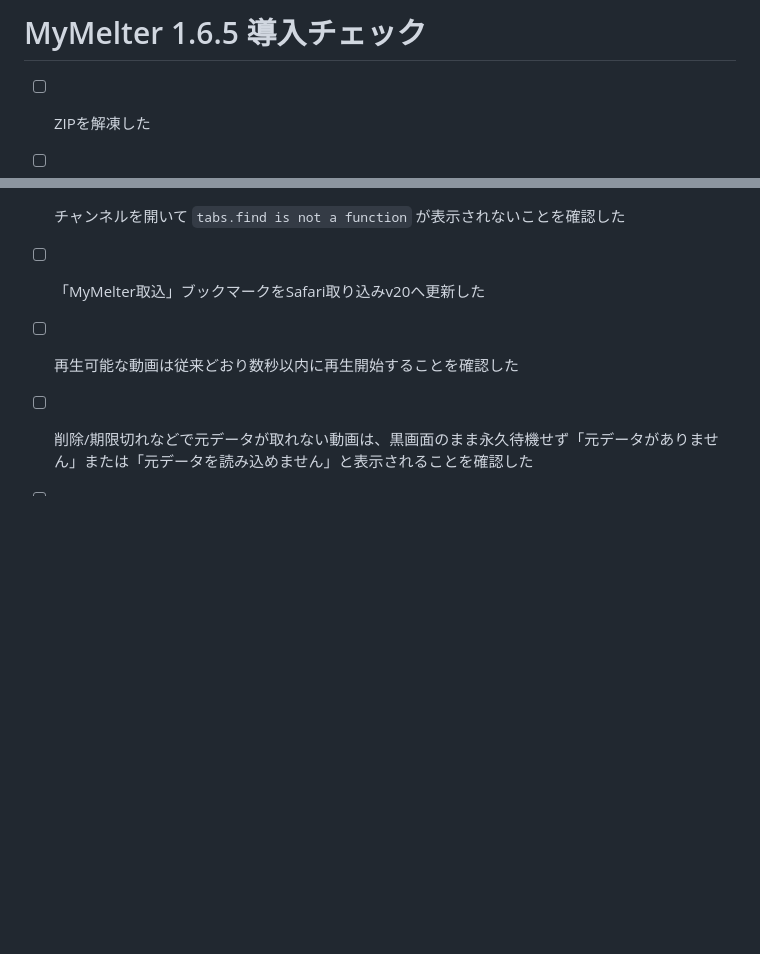
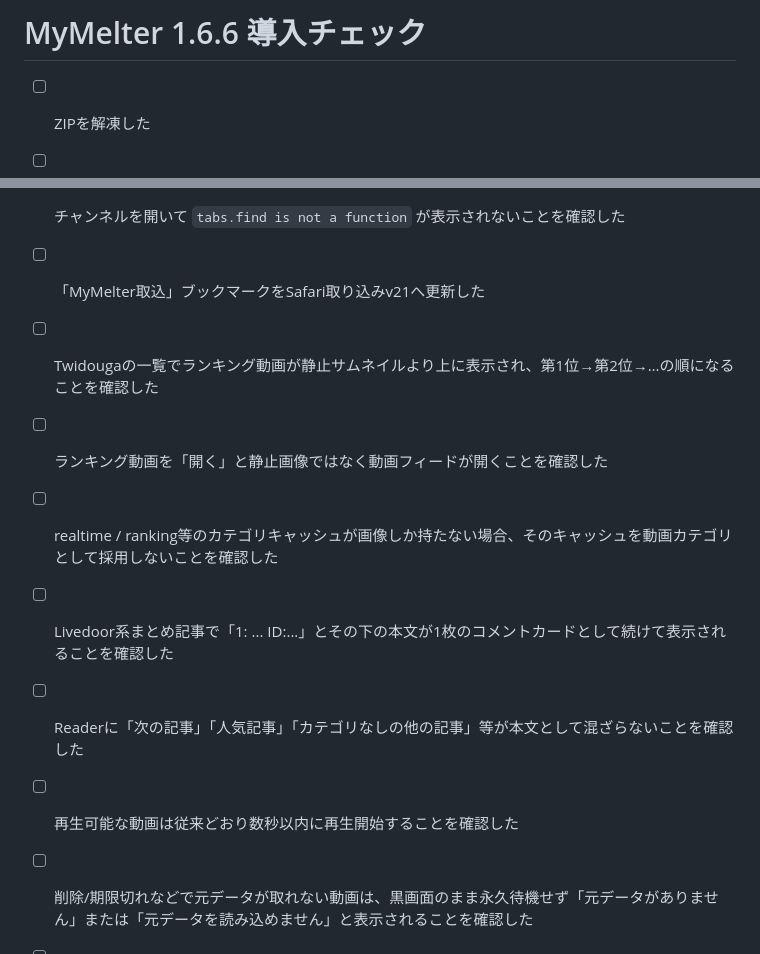
Before and after one commit to 5p5h8c78w6-afk/mymelter, a Markdown page: SETUP_CHECKLIST.md, 2 parts joined by grey strips. Drawn GitHub-style; blank space fills up the shorter version.

Commit message:
Refresh MyMelter 1.6.6 validation checklist

```diff
--- a/SETUP_CHECKLIST.md
+++ b/SETUP_CHECKLIST.md
@@ -1,4 +1,4 @@
-# MyMelter 1.6.5 導入チェック
+# MyMelter 1.6.6 導入チェック
 
 - [ ] ZIPを解凍した
 - [ ] GitHub公開リポジトリを作った
@@ -44,7 +44,12 @@
 - [ ] 自動読込したページ間で同じ記事URLが重複表示されないことを確認した
 - [ ] Safari取り込みv17でも次ページが最大5ページまで一緒に取り込まれることを確認した
 - [ ] チャンネルを開いて `tabs.find is not a function` が表示されないことを確認した
-- [ ] 「MyMelter取込」ブックマークをSafari取り込みv20へ更新した
+- [ ] 「MyMelter取込」ブックマークをSafari取り込みv21へ更新した
+- [ ] Twidougaの一覧でランキング動画が静止サムネイルより上に表示され、第1位→第2位→…の順になることを確認した
+- [ ] ランキング動画を「開く」と静止画像ではなく動画フィードが開くことを確認した
+- [ ] realtime / ranking等のカテゴリキャッシュが画像しか持たない場合、そのキャッシュを動画カテゴリとして採用しないことを確認した
+- [ ] Livedoor系まとめ記事で「1: ... ID:...」とその下の本文が1枚のコメントカードとして続けて表示されることを確認した
+- [ ] Readerに「次の記事」「人気記事」「カテゴリなしの他の記事」等が本文として混ざらないことを確認した
 - [ ] 再生可能な動画は従来どおり数秒以内に再生開始することを確認した
 - [ ] 削除/期限切れなどで元データが取れない動画は、黒画面のまま永久待機せず「元データがありません」または「元データを読み込めません」と表示されることを確認した
 - [ ] 元データなし表示から「再試行」を押すと再取得を1回やり直せることを確認した
```
